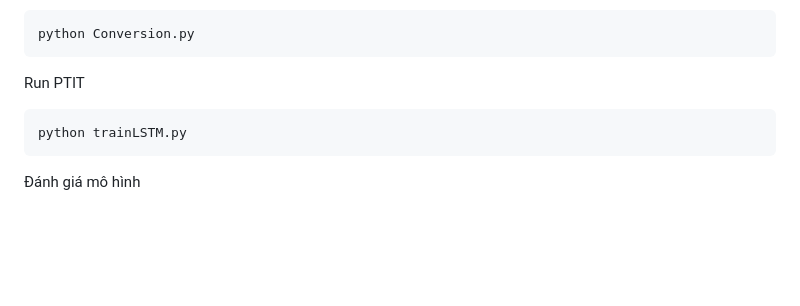
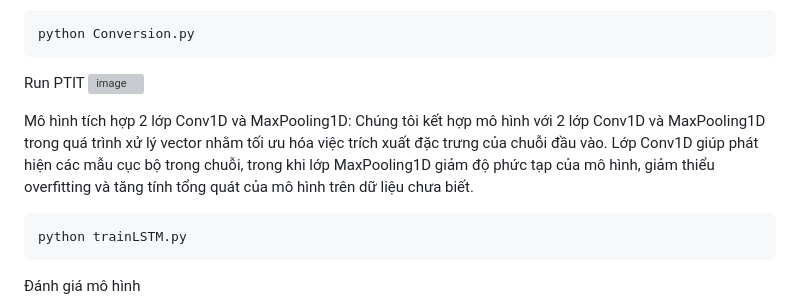
Before and after one commit to vancongmta/PTIT, a Markdown page: README.md, the part around the change. Rendered like a GitHub page; blank space fills up the shorter version; grey boxes are pictures that could not be loaded.

````diff
--- a/README.md
+++ b/README.md
@@ -42,6 +42,10 @@ php Tokenziez.php
 python Conversion.py
 ```
 Run PTIT
+![image](https://github.com/user-attachments/assets/b37f41a4-da13-48b0-b25b-3bbd5499fab4)
+
+Mô hình tích hợp 2 lớp Conv1D và MaxPooling1D:
+Chúng tôi kết hợp mô hình với 2 lớp Conv1D và MaxPooling1D trong quá trình xử lý vector nhằm tối ưu hóa việc trích xuất đặc trưng của chuỗi đầu vào. Lớp Conv1D giúp phát hiện các mẫu cục bộ trong chuỗi, trong khi lớp MaxPooling1D giảm độ phức tạp của mô hình, giảm thiểu overfitting và tăng tính tổng quát của mô hình trên dữ liệu chưa biết.
 ```
 python trainLSTM.py
 ```
````
